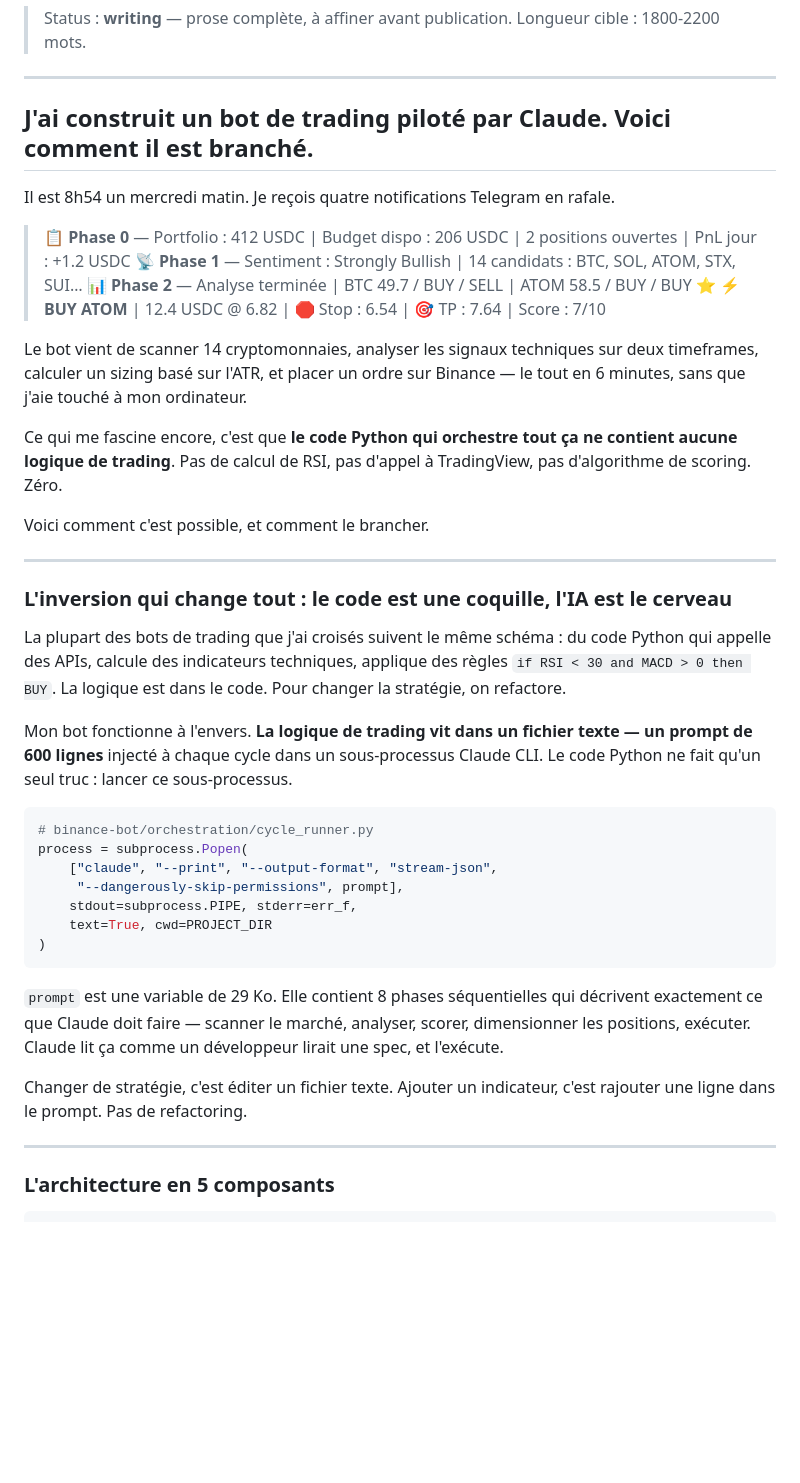
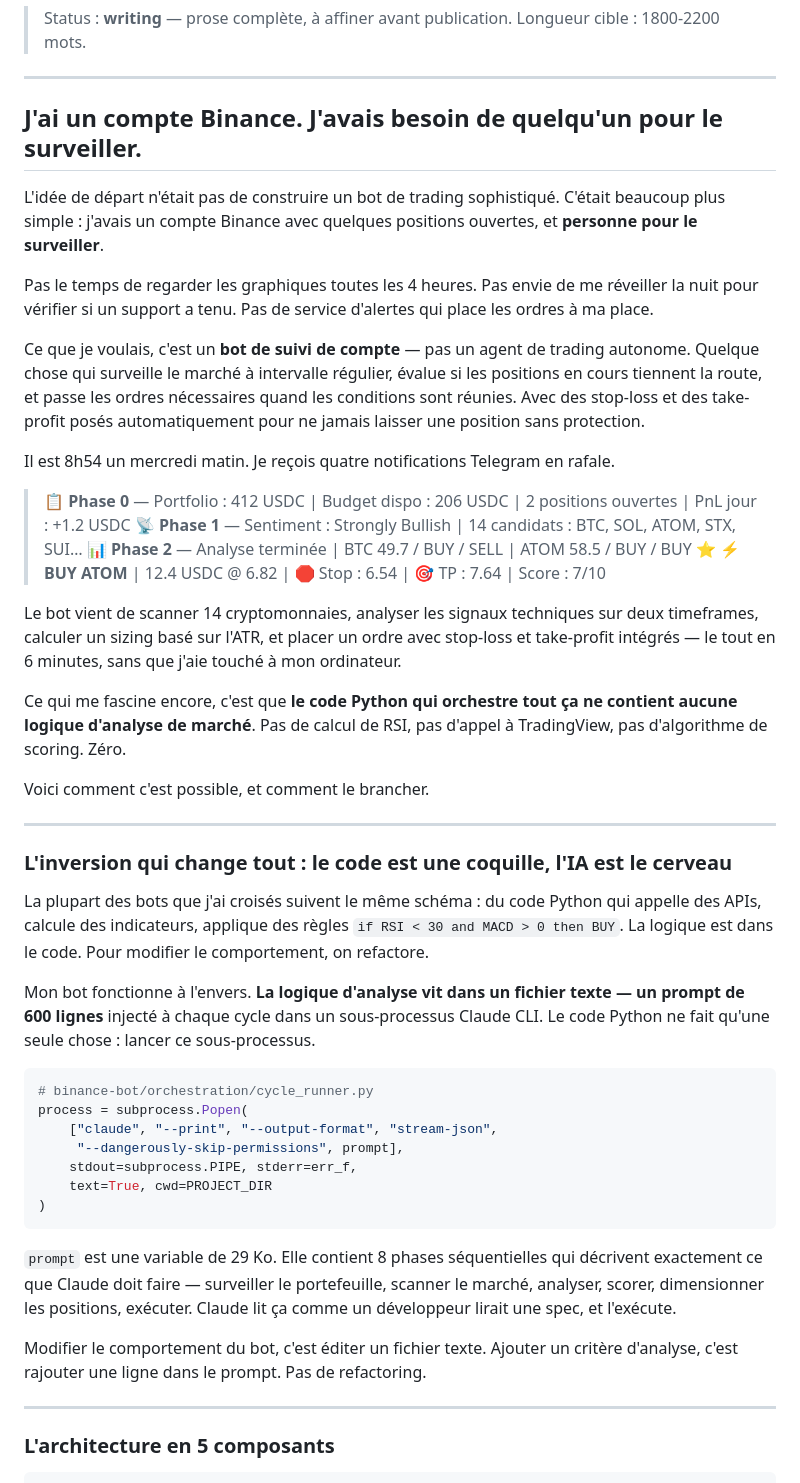
Before and after one commit to yousmaaza/agent-binance, a Markdown page: docs/medium-articles/01-setup-projet-prompt-mcp.md, the part around one of its changes. Rendered like a GitHub page; blank space fills up the shorter version.

````diff
--- a/docs/medium-articles/01-setup-projet-prompt-mcp.md
+++ b/docs/medium-articles/01-setup-projet-prompt-mcp.md
@@ -257,7 +257,13 @@ Mentionner : pas de tunnel, pas de port ouvert, pas de webhook entrant. **Pollin
 
 ---
 
-## J'ai construit un bot de trading piloté par Claude. Voici comment il est branché.
+## J'ai un compte Binance. J'avais besoin de quelqu'un pour le surveiller.
+
+L'idée de départ n'était pas de construire un bot de trading sophistiqué. C'était beaucoup plus simple : j'avais un compte Binance avec quelques positions ouvertes, et **personne pour le surveiller**.
+
+Pas le temps de regarder les graphiques toutes les 4 heures. Pas envie de me réveiller la nuit pour vérifier si un support a tenu. Pas de service d'alertes qui place les ordres à ma place.
+
+Ce que je voulais, c'est un **bot de suivi de compte** — pas un agent de trading autonome. Quelque chose qui surveille le marché à intervalle régulier, évalue si les positions en cours tiennent la route, et passe les ordres nécessaires quand les conditions sont réunies. Avec des stop-loss et des take-profit posés automatiquement pour ne jamais laisser une position sans protection.
 
 Il est 8h54 un mercredi matin. Je reçois quatre notifications Telegram en rafale.
 
@@ -266,9 +272,9 @@ Il est 8h54 un mercredi matin. Je reçois quatre notifications Telegram en rafal
 > 📊 **Phase 2** — Analyse terminée | BTC 49.7 / BUY / SELL | ATOM 58.5 / BUY / BUY ⭐
 > ⚡ **BUY ATOM** | 12.4 USDC @ 6.82 | 🛑 Stop : 6.54 | 🎯 TP : 7.64 | Score : 7/10
 
-Le bot vient de scanner 14 cryptomonnaies, analyser les signaux techniques sur deux timeframes, calculer un sizing basé sur l'ATR, et placer un ordre sur Binance — le tout en 6 minutes, sans que j'aie touché à mon ordinateur.
+Le bot vient de scanner 14 cryptomonnaies, analyser les signaux techniques sur deux timeframes, calculer un sizing basé sur l'ATR, et placer un ordre avec stop-loss et take-profit intégrés — le tout en 6 minutes, sans que j'aie touché à mon ordinateur.
 
-Ce qui me fascine encore, c'est que **le code Python qui orchestre tout ça ne contient aucune logique de trading**. Pas de calcul de RSI, pas d'appel à TradingView, pas d'algorithme de scoring. Zéro.
+Ce qui me fascine encore, c'est que **le code Python qui orchestre tout ça ne contient aucune logique d'analyse de marché**. Pas de calcul de RSI, pas d'appel à TradingView, pas d'algorithme de scoring. Zéro.
 
 Voici comment c'est possible, et comment le brancher.
 
@@ -276,9 +282,9 @@ Voici comment c'est possible, et comment le brancher.
 
 ### L'inversion qui change tout : le code est une coquille, l'IA est le cerveau
 
-La plupart des bots de trading que j'ai croisés suivent le même schéma : du code Python qui appelle des APIs, calcule des indicateurs techniques, applique des règles `if RSI < 30 and MACD > 0 then BUY`. La logique est dans le code. Pour changer la stratégie, on refactore.
+La plupart des bots que j'ai croisés suivent le même schéma : du code Python qui appelle des APIs, calcule des indicateurs, applique des règles `if RSI < 30 and MACD > 0 then BUY`. La logique est dans le code. Pour modifier le comportement, on refactore.
 
-Mon bot fonctionne à l'envers. **La logique de trading vit dans un fichier texte — un prompt de 600 lignes** injecté à chaque cycle dans un sous-processus Claude CLI. Le code Python ne fait qu'un seul truc : lancer ce sous-processus.
+Mon bot fonctionne à l'envers. **La logique d'analyse vit dans un fichier texte — un prompt de 600 lignes** injecté à chaque cycle dans un sous-processus Claude CLI. Le code Python ne fait qu'une seule chose : lancer ce sous-processus.
 
 ```python
 # binance-bot/orchestration/cycle_runner.py
@@ -290,9 +296,9 @@ process = subprocess.Popen(
 )
 ```
 
-`prompt` est une variable de 29 Ko. Elle contient 8 phases séquentielles qui décrivent exactement ce que Claude doit faire — scanner le marché, analyser, scorer, dimensionner les positions, exécuter. Claude lit ça comme un développeur lirait une spec, et l'exécute.
+`prompt` est une variable de 29 Ko. Elle contient 8 phases séquentielles qui décrivent exactement ce que Claude doit faire — surveiller le portefeuille, scanner le marché, analyser, scorer, dimensionner les positions, exécuter. Claude lit ça comme un développeur lirait une spec, et l'exécute.
 
-Changer de stratégie, c'est éditer un fichier texte. Ajouter un indicateur, c'est rajouter une ligne dans le prompt. Pas de refactoring.
+Modifier le comportement du bot, c'est éditer un fichier texte. Ajouter un critère d'analyse, c'est rajouter une ligne dans le prompt. Pas de refactoring.
 
 ---
 
````
Also changed, not shown: other parts of docs/medium-articles/01-setup-projet-prompt-mcp.md (+82 -0 lines).
